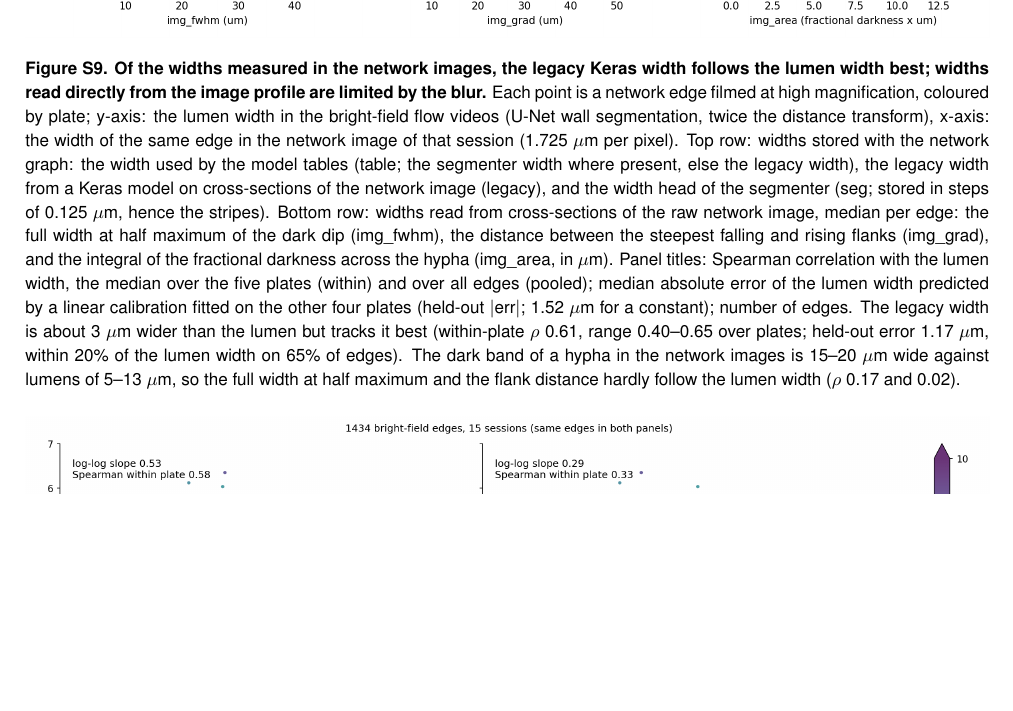
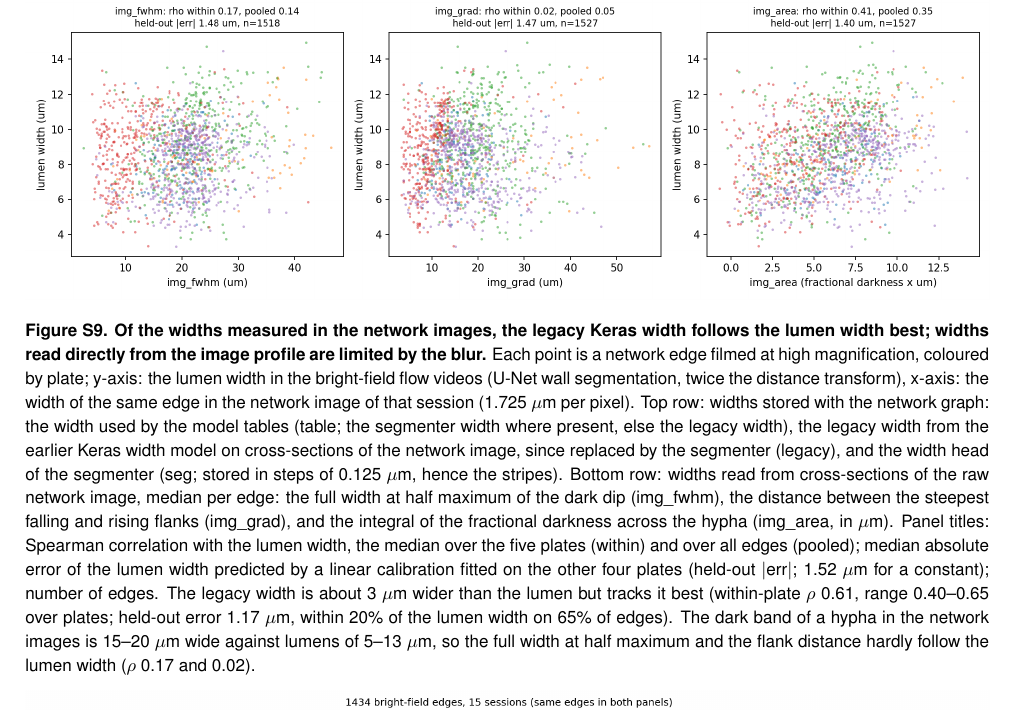
Before and after one commit to Staalduine/AMF_Transport, a LaTeX document (00_Article_Merge.tex, which reads 02_Article_Supplementary.tex): part of page 31 of 43, cut so that both start at the same text, the shorter picture padded with empty space. Compiled offline with pdfLaTeX.

Commit message:
SI Fig S9 caption: legacy = the earlier Keras width model, replaced by the segmenter
Co-Authored-By: Claude Opus 5.5 <noreply@anthropic.com>

```diff
--- a/02_Article_Supplementary.tex
+++ b/02_Article_Supplementary.tex
@@ -352,7 +352,7 @@ A constant motor speed scores worse in the transport model (Methods).
 \includegraphics[width=\textwidth,keepaspectratio]{suppfig/figS_width_estimators.png}
 \caption{\textbf{Of the widths measured in the network images, the legacy Keras width follows the lumen width best; widths read directly from the image profile are limited by the blur.}
 Each point is a network edge filmed at high magnification, coloured by plate; y-axis: the lumen width in the bright-field flow videos (U-Net wall segmentation, twice the distance transform), x-axis: the width of the same edge in the network image of that session (1.725~$\mu$m per pixel).
-Top row: widths stored with the network graph: the width used by the model tables (table; the segmenter width where present, else the legacy width), the legacy width from a Keras model on cross-sections of the network image (legacy), and the width head of the segmenter (seg; stored in steps of 0.125~$\mu$m, hence the stripes).
+Top row: widths stored with the network graph: the width used by the model tables (table; the segmenter width where present, else the legacy width), the legacy width from the earlier Keras width model on cross-sections of the network image, since replaced by the segmenter (legacy), and the width head of the segmenter (seg; stored in steps of 0.125~$\mu$m, hence the stripes).
 Bottom row: widths read from cross-sections of the raw network image, median per edge: the full width at half maximum of the dark dip (img\_fwhm), the distance between the steepest falling and rising flanks (img\_grad), and the integral of the fractional darkness across the hypha (img\_area, in $\mu$m).
 Panel titles: Spearman correlation with the lumen width, the median over the five plates (within) and over all edges (pooled); median absolute error of the lumen width predicted by a linear calibration fitted on the other four plates (held-out $|$err$|$; 1.52~$\mu$m for a constant); number of edges.
 The legacy width is about 3~$\mu$m wider than the lumen but tracks it best (within-plate $\rho$ 0.61, range 0.40--0.65 over plates; held-out error 1.17~$\mu$m, within 20\% of the lumen width on 65\% of edges).
```
